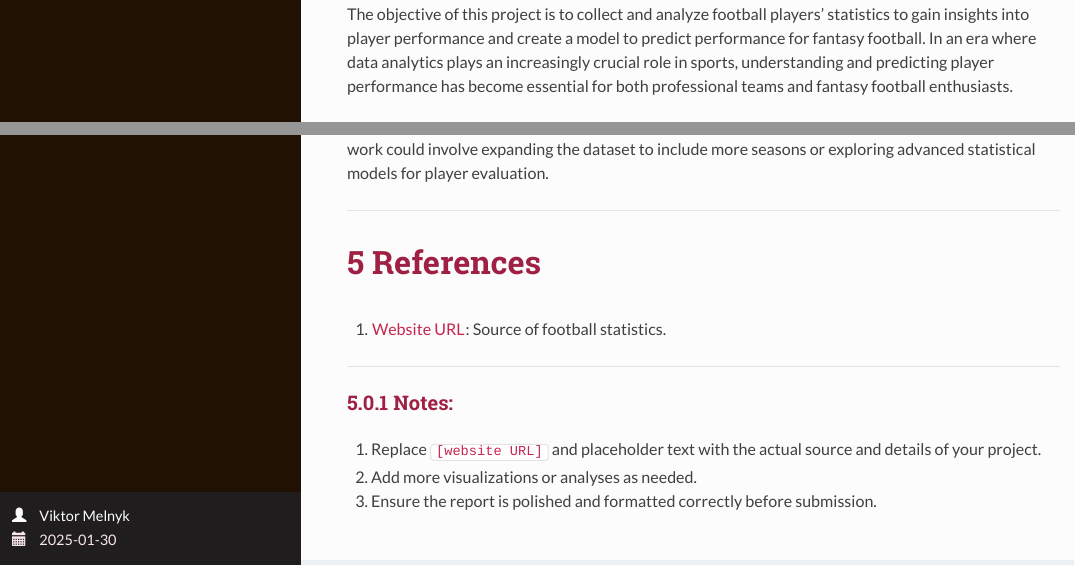
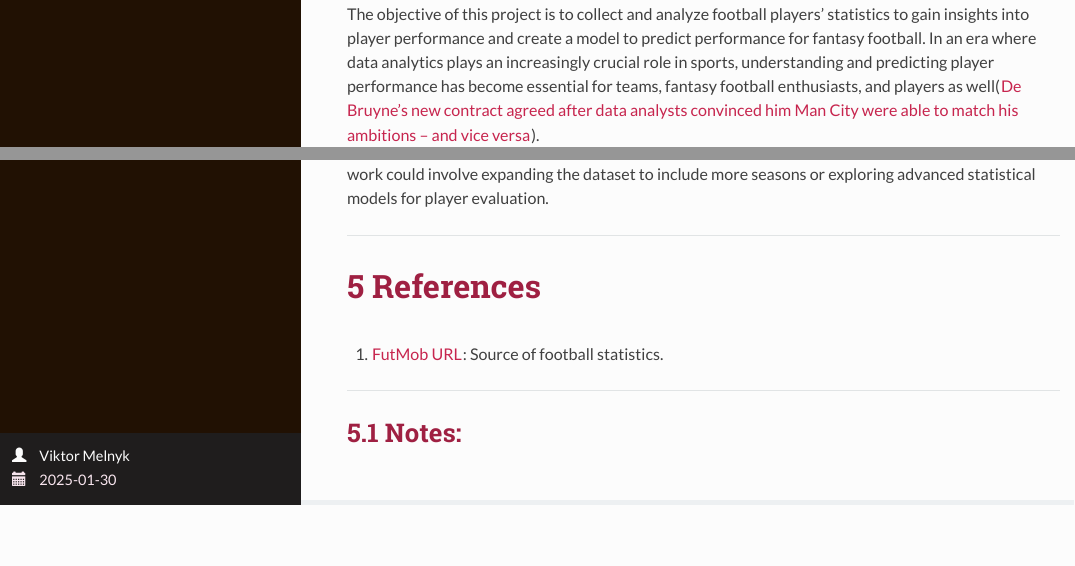
Before and after one commit to M3LNYK/FantasyFootball, an R Markdown document (rmds/Melnyk.rmd): the page in a window 1100 px wide, from 260 px down, and a second part further down, joined at a grey line. The pictures show the output file rmds/Melnyk.html that the author committed with the source, opened offline; long lines of code are wrapped.

Commit message:
docs: add de bruyne bit

```diff
--- a/rmds/Melnyk.rmd
+++ b/rmds/Melnyk.rmd
@@ -11,7 +11,7 @@ output:
 
 # Introduction
 
-The objective of this project is to collect and analyze football players' statistics to gain insights into player performance and create a model to predict performance for fantasy football. In an era where data analytics plays an increasingly crucial role in sports, understanding and predicting player performance has become essential for both professional teams and fantasy football enthusiasts.
+The objective of this project is to collect and analyze football players' statistics to gain insights into player performance and create a model to predict performance for fantasy football. In an era where data analytics plays an increasingly crucial role in sports, understanding and predicting player performance has become essential for teams, fantasy football enthusiasts, and players as well([De Bruyne’s new contract agreed after data analysts convinced him Man City were able to match his ambitions – and vice versa](https://www.nytimes.com/athletic/2503139/2021/04/07/de-bruynes-new-contract-agreed-after-data-analysts-convinced-him-man-city-were-able-to-match-his-ambitions-and-vice-versa/)).
 
 ## Project Background
 
@@ -415,11 +415,8 @@ These findings highlight the potential of web scraping and data analysis in spor
 
 # References
 
-1. [Website URL](https://www.fotmob.com/en-GB/leagues/47/stats/premier-league?season=2023-2024): Source of football statistics.
+1. [FutMob URL](https://www.fotmob.com/en-GB/leagues/47/stats/premier-league?season=2023-2024): Source of football statistics.
 
 ---
 
-### Notes:
-1. Replace `[website URL]` and placeholder text with the actual source and details of your project.
-2. Add more visualizations or analyses as needed.
-3. Ensure the report is polished and formatted correctly before submission.
+## Notes:
```
Also changed, not shown: rmds/Melnyk.html.
